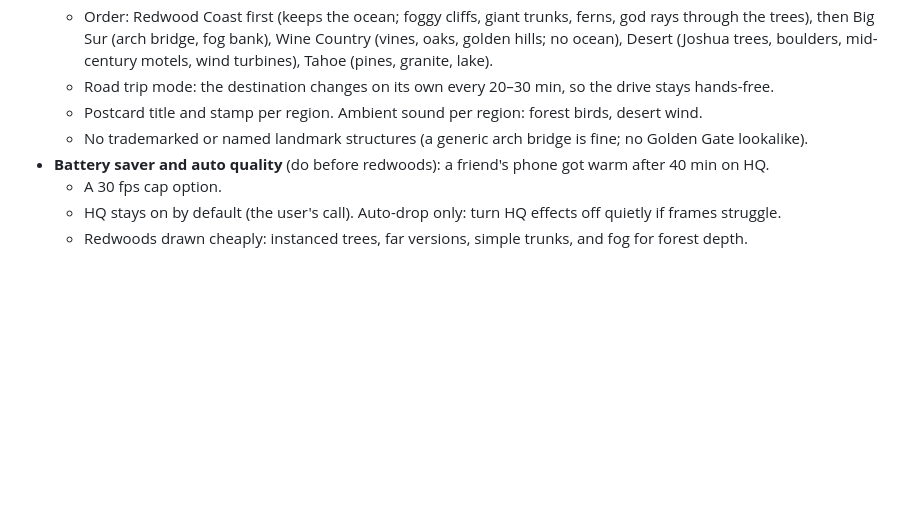
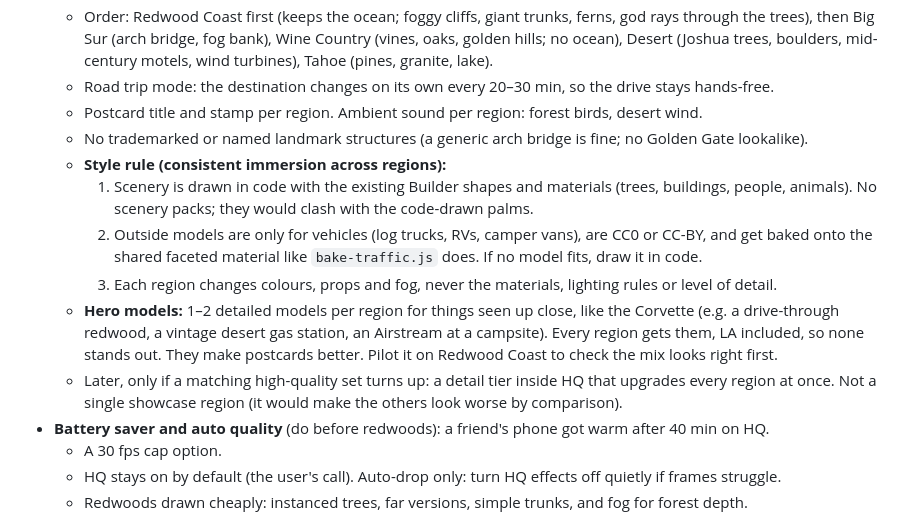
Before and after one commit to gghui-plans/long-way-home, a Markdown page: production/FUTURE-WORK.md, the part around the change. Drawn GitHub-style; blank space fills up the shorter version.

Commit message:
Future work: region style rule and hero models
Co-Authored-By: Claude Opus 5.5 <noreply@anthropic.com>

```diff
--- a/production/FUTURE-WORK.md
+++ b/production/FUTURE-WORK.md
@@ -23,6 +23,12 @@ Ideas and to-dos for later. Nothing here is scheduled; pick one and say "build".
   - Road trip mode: the destination changes on its own every 20–30 min, so the drive stays hands-free.
   - Postcard title and stamp per region. Ambient sound per region: forest birds, desert wind.
   - No trademarked or named landmark structures (a generic arch bridge is fine; no Golden Gate lookalike).
+  - **Style rule (consistent immersion across regions):**
+    1. Scenery is drawn in code with the existing Builder shapes and materials (trees, buildings, people, animals). No scenery packs; they would clash with the code-drawn palms.
+    2. Outside models are only for vehicles (log trucks, RVs, camper vans), are CC0 or CC-BY, and get baked onto the shared faceted material like `bake-traffic.js` does. If no model fits, draw it in code.
+    3. Each region changes colours, props and fog, never the materials, lighting rules or level of detail.
+  - **Hero models:** 1–2 detailed models per region for things seen up close, like the Corvette (e.g. a drive-through redwood, a vintage desert gas station, an Airstream at a campsite). Every region gets them, LA included, so none stands out. They make postcards better. Pilot it on Redwood Coast to check the mix looks right first.
+  - Later, only if a matching high-quality set turns up: a detail tier inside HQ that upgrades every region at once. Not a single showcase region (it would make the others look worse by comparison).
 - **Battery saver and auto quality** (do before redwoods): a friend's phone got warm after 40 min on HQ.
   - A 30 fps cap option.
   - HQ stays on by default (the user's call). Auto-drop only: turn HQ effects off quietly if frames struggle.
```
